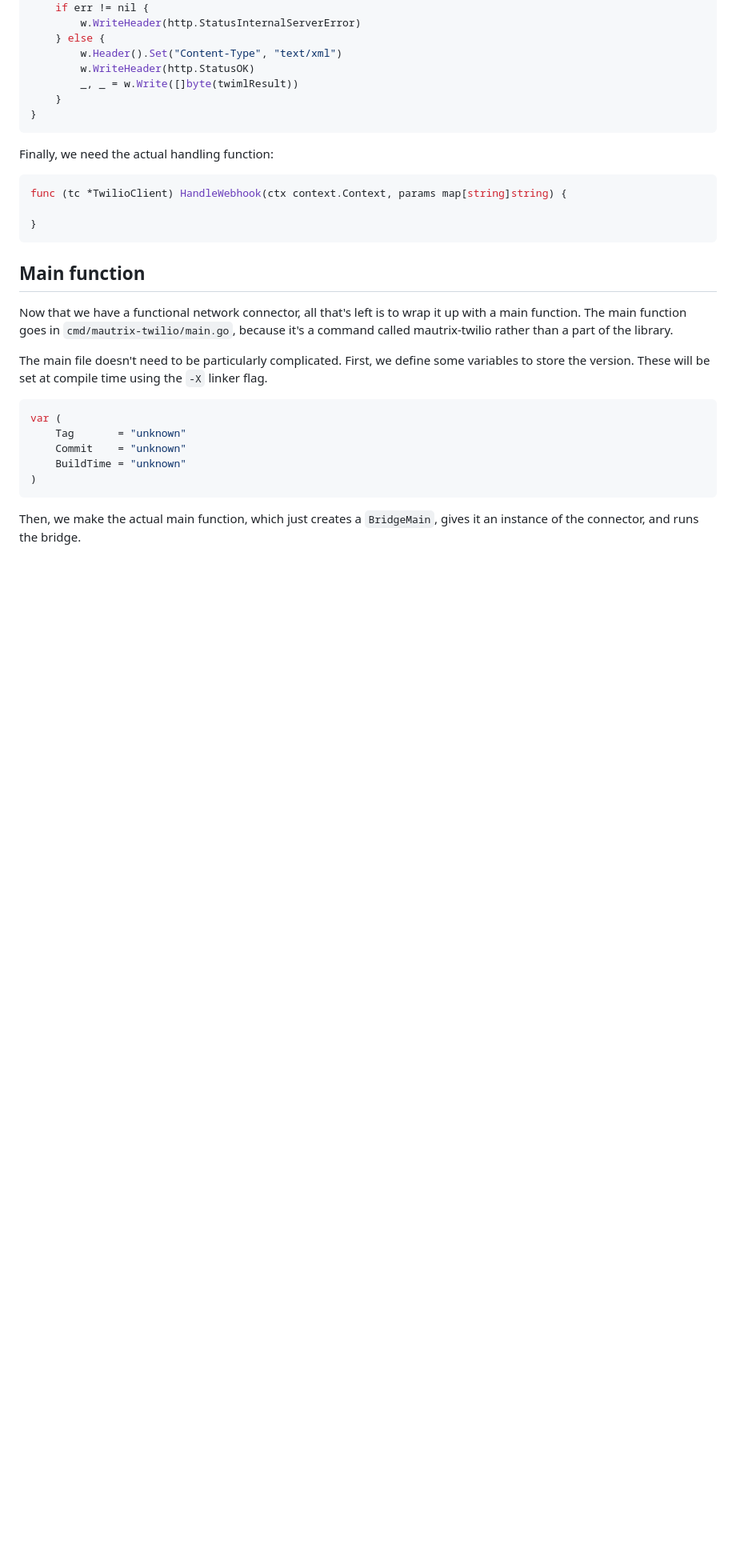
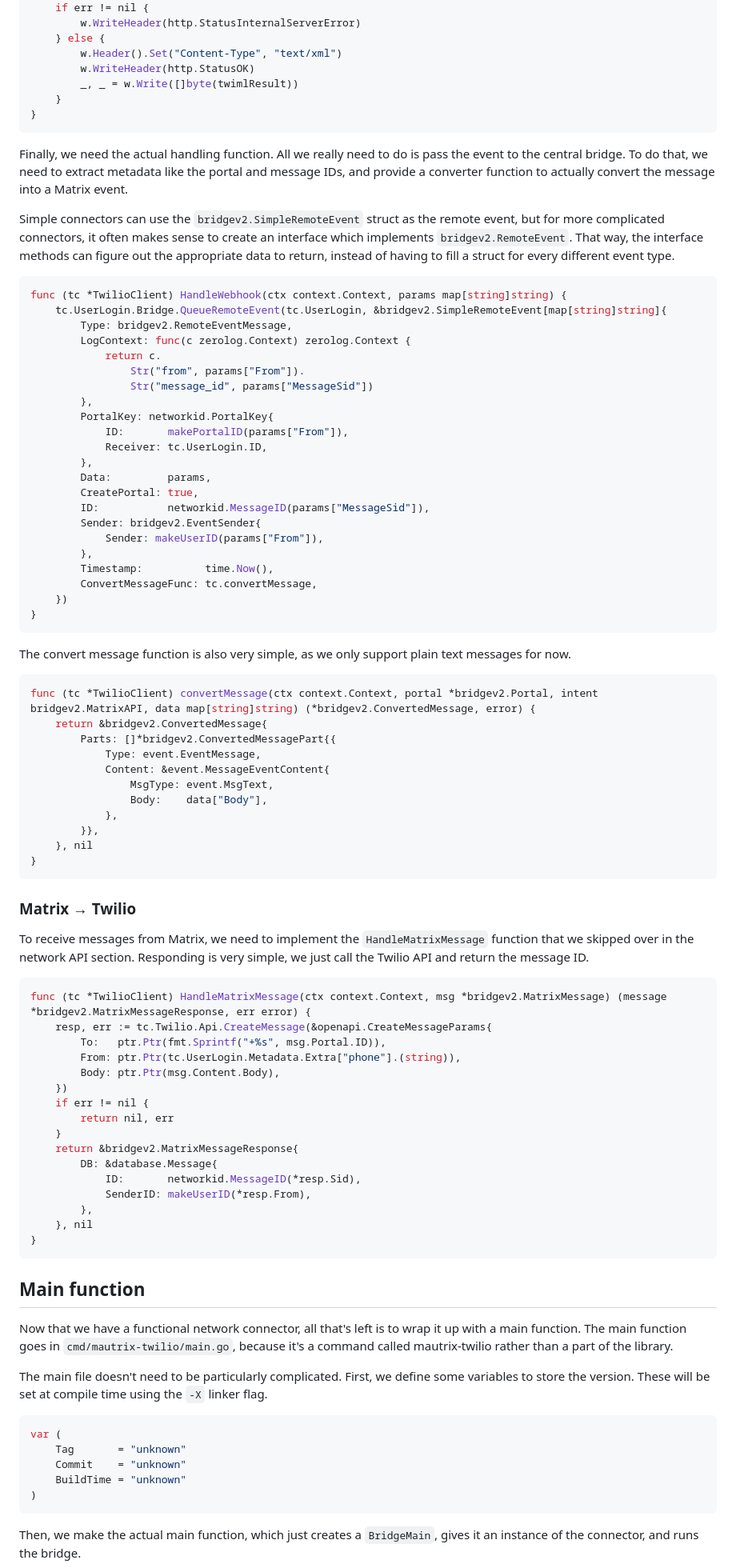
Before and after one commit to maunium/mau.fi, a Markdown page: blog/posts/2024-07-xx-megabridge-twilio.md, the part around one of its changes. Shown at 80% size. Rendered like a GitHub page; blank space fills up the shorter version.

Commit message:
Add Twilio message handling

````diff
--- a/blog/posts/2024-07-xx-megabridge-twilio.md
+++ b/blog/posts/2024-07-xx-megabridge-twilio.md
@@ -787,11 +789,80 @@ func (tc *TwilioConnector) ReceiveMessage(w http.ResponseWriter, r *http.Request
 }
 ```
 
-Finally, we need the actual handling function:
+Finally, we need the actual handling function. All we really need to do is pass
+the event to the central bridge. To do that, we need to extract metadata like
+the portal and message IDs, and provide a converter function to actually convert
+the message into a Matrix event.
+
+Simple connectors can use the `bridgev2.SimpleRemoteEvent` struct as the remote
+event, but for more complicated connectors, it often makes sense to create an
+interface which implements `bridgev2.RemoteEvent`. That way, the interface
+methods can figure out the appropriate data to return, instead of having to fill
+a struct for every different event type.
 
 ```go
 func (tc *TwilioClient) HandleWebhook(ctx context.Context, params map[string]string) {
+	tc.UserLogin.Bridge.QueueRemoteEvent(tc.UserLogin, &bridgev2.SimpleRemoteEvent[map[string]string]{
+		Type: bridgev2.RemoteEventMessage,
+		LogContext: func(c zerolog.Context) zerolog.Context {
+			return c.
+				Str("from", params["From"]).
+				Str("message_id", params["MessageSid"])
+		},
+		PortalKey: networkid.PortalKey{
+			ID:       makePortalID(params["From"]),
+			Receiver: tc.UserLogin.ID,
+		},
+		Data:         params,
+		CreatePortal: true,
+		ID:           networkid.MessageID(params["MessageSid"]),
+		Sender: bridgev2.EventSender{
+			Sender: makeUserID(params["From"]),
+		},
+		Timestamp:          time.Now(),
+		ConvertMessageFunc: tc.convertMessage,
+	})
+}
+```
 
+The convert message function is also very simple, as we only support plain text
+messages for now.
+
+```go
+func (tc *TwilioClient) convertMessage(ctx context.Context, portal *bridgev2.Portal, intent bridgev2.MatrixAPI, data map[string]string) (*bridgev2.ConvertedMessage, error) {
+	return &bridgev2.ConvertedMessage{
+		Parts: []*bridgev2.ConvertedMessagePart{{
+			Type: event.EventMessage,
+			Content: &event.MessageEventContent{
+				MsgType: event.MsgText,
+				Body:    data["Body"],
+			},
+		}},
+	}, nil
+}
+```
+
+### Matrix → Twilio
+To receive messages from Matrix, we need to implement the `HandleMatrixMessage`
+function that we skipped over in the network API section. Responding is very
+simple, we just call the Twilio API and return the message ID.
+
+```go
+func (tc *TwilioClient) HandleMatrixMessage(ctx context.Context, msg *bridgev2.MatrixMessage) (message *bridgev2.MatrixMessageResponse, err error) {
+	resp, err := tc.Twilio.Api.CreateMessage(&openapi.CreateMessageParams{
+		To:   ptr.Ptr(fmt.Sprintf("+%s", msg.Portal.ID)),
+		From: ptr.Ptr(tc.UserLogin.Metadata.Extra["phone"].(string)),
+		Body: ptr.Ptr(msg.Content.Body),
+	})
+	if err != nil {
+		return nil, err
+	}
+	return &bridgev2.MatrixMessageResponse{
+		DB: &database.Message{
+			ID:       networkid.MessageID(*resp.Sid),
+			SenderID: makeUserID(*resp.From),
+		},
+	}, nil
 }
 ```
 
````
Also changed, not shown: other parts of blog/posts/2024-07-xx-megabridge-twilio.md (+9 -7 lines).
